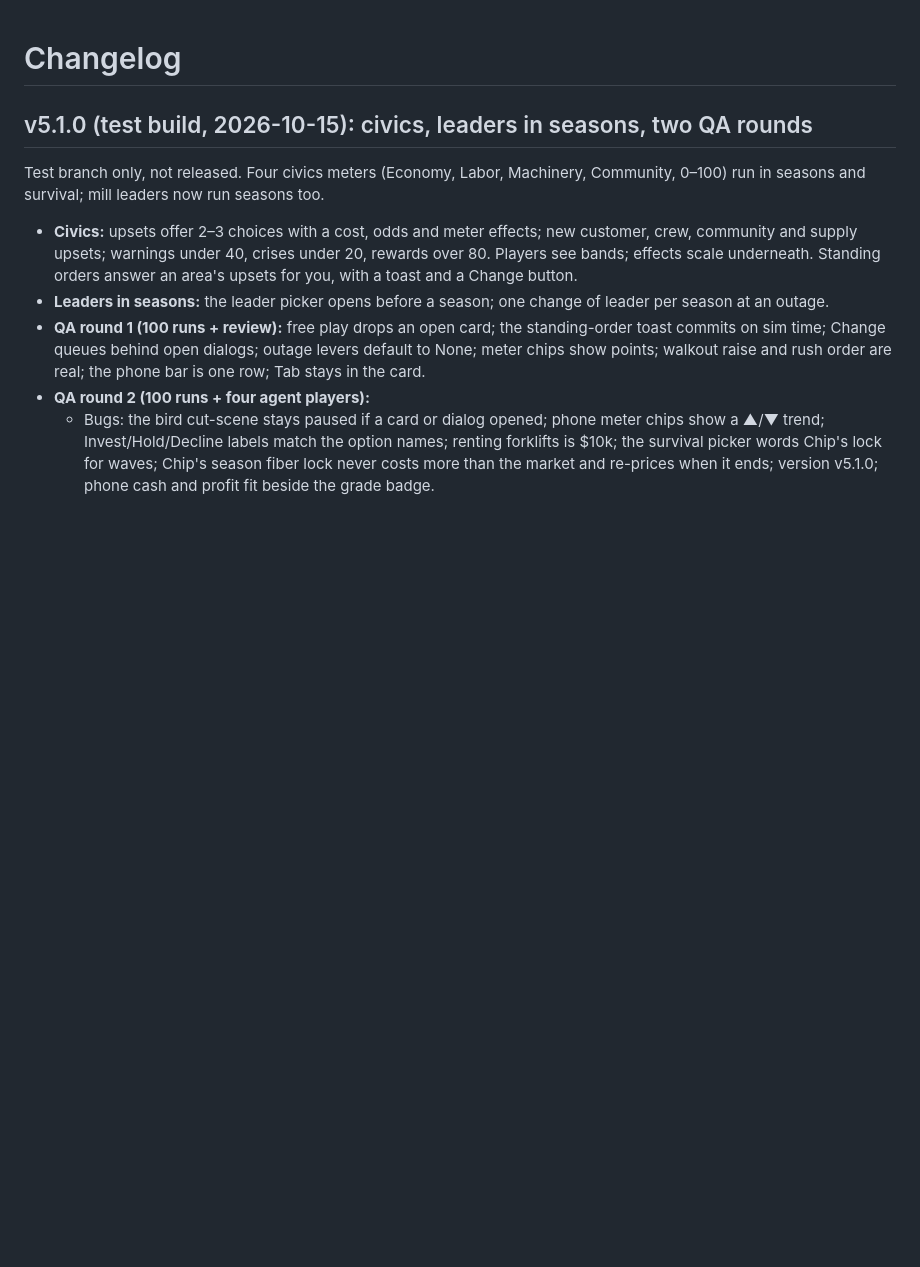
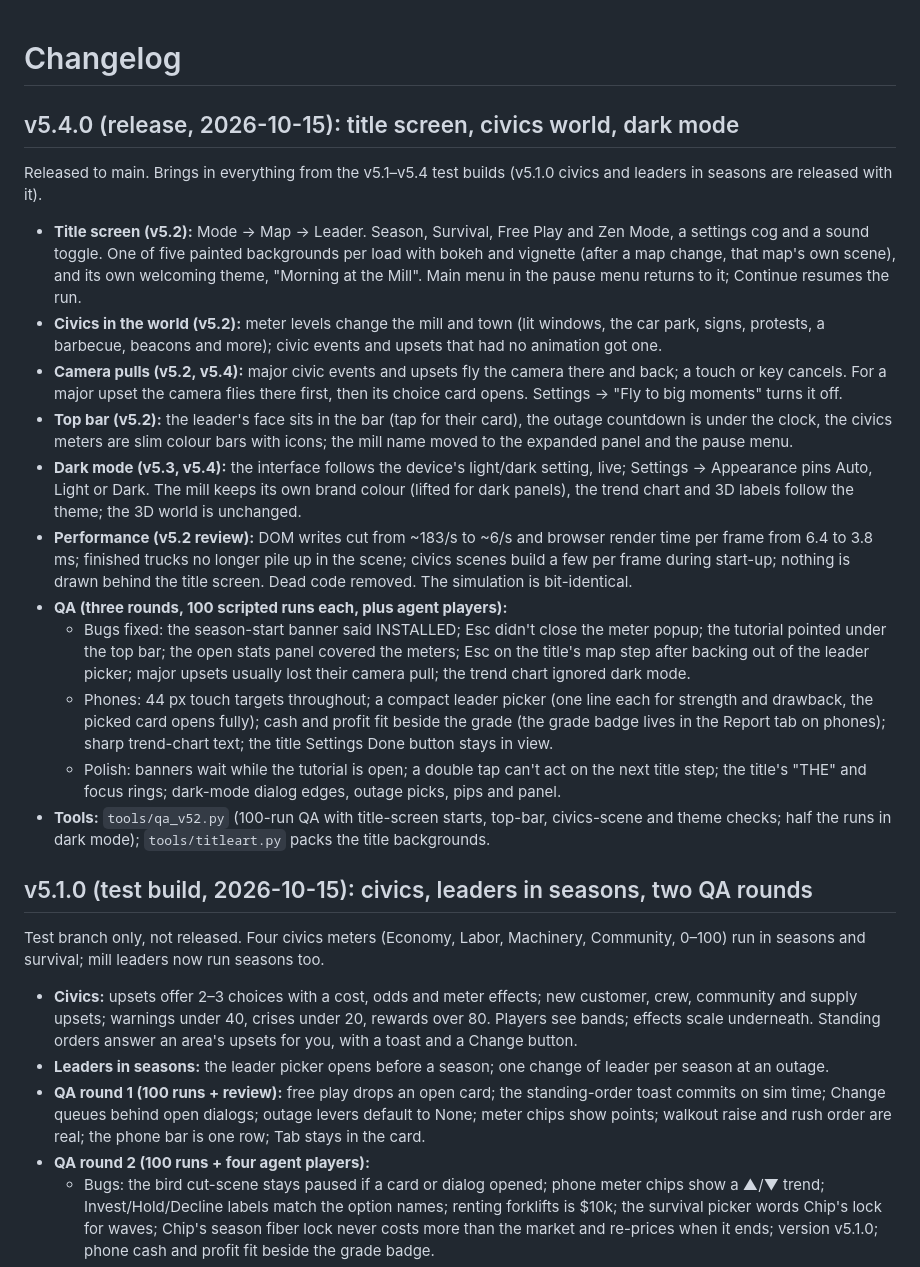
Before and after one commit to mattserrao/the-paper-mill, a Markdown page: CHANGELOG.md, the part around the change. Drawn GitHub-style; blank space fills up the shorter version.

Commit message:
v5.4.0 release: changelog
Co-Authored-By: Claude Opus 5.5 <noreply@anthropic.com>
Claude-Session: https://claude.ai/code/session_01JUCgK92z6LEjYV3h3aRQ3T

```diff
--- a/CHANGELOG.md
+++ b/CHANGELOG.md
@@ -1,4 +1,19 @@
 # Changelog
+
+## v5.4.0 (release, 2026-10-15): title screen, civics world, dark mode
+Released to main. Brings in everything from the v5.1–v5.4 test builds (v5.1.0 civics and leaders in seasons are released with it).
+
+- **Title screen (v5.2):** Mode → Map → Leader. Season, Survival, Free Play and Zen Mode, a settings cog and a sound toggle. One of five painted backgrounds per load with bokeh and vignette (after a map change, that map's own scene), and its own welcoming theme, "Morning at the Mill". Main menu in the pause menu returns to it; Continue resumes the run.
+- **Civics in the world (v5.2):** meter levels change the mill and town (lit windows, the car park, signs, protests, a barbecue, beacons and more); civic events and upsets that had no animation got one.
+- **Camera pulls (v5.2, v5.4):** major civic events and upsets fly the camera there and back; a touch or key cancels. For a major upset the camera flies there first, then its choice card opens. Settings → "Fly to big moments" turns it off.
+- **Top bar (v5.2):** the leader's face sits in the bar (tap for their card), the outage countdown is under the clock, the civics meters are slim colour bars with icons; the mill name moved to the expanded panel and the pause menu.
+- **Dark mode (v5.3, v5.4):** the interface follows the device's light/dark setting, live; Settings → Appearance pins Auto, Light or Dark. The mill keeps its own brand colour (lifted for dark panels), the trend chart and 3D labels follow the theme; the 3D world is unchanged.
+- **Performance (v5.2 review):** DOM writes cut from ~183/s to ~6/s and browser render time per frame from 6.4 to 3.8 ms; finished trucks no longer pile up in the scene; civics scenes build a few per frame during start-up; nothing is drawn behind the title screen. Dead code removed. The simulation is bit-identical.
+- **QA (three rounds, 100 scripted runs each, plus agent players):**
+  - Bugs fixed: the season-start banner said INSTALLED; Esc didn't close the meter popup; the tutorial pointed under the top bar; the open stats panel covered the meters; Esc on the title's map step after backing out of the leader picker; major upsets usually lost their camera pull; the trend chart ignored dark mode.
+  - Phones: 44 px touch targets throughout; a compact leader picker (one line each for strength and drawback, the picked card opens fully); cash and profit fit beside the grade (the grade badge lives in the Report tab on phones); sharp trend-chart text; the title Settings Done button stays in view.
+  - Polish: banners wait while the tutorial is open; a double tap can't act on the next title step; the title's "THE" and focus rings; dark-mode dialog edges, outage picks, pips and panel.
+- **Tools:** `tools/qa_v52.py` (100-run QA with title-screen starts, top-bar, civics-scene and theme checks; half the runs in dark mode); `tools/titleart.py` packs the title backgrounds.
 
 ## v5.1.0 (test build, 2026-10-15): civics, leaders in seasons, two QA rounds
 Test branch only, not released. Four civics meters (Economy, Labor, Machinery, Community, 0–100) run in seasons and survival; mill leaders now run seasons too.
```
